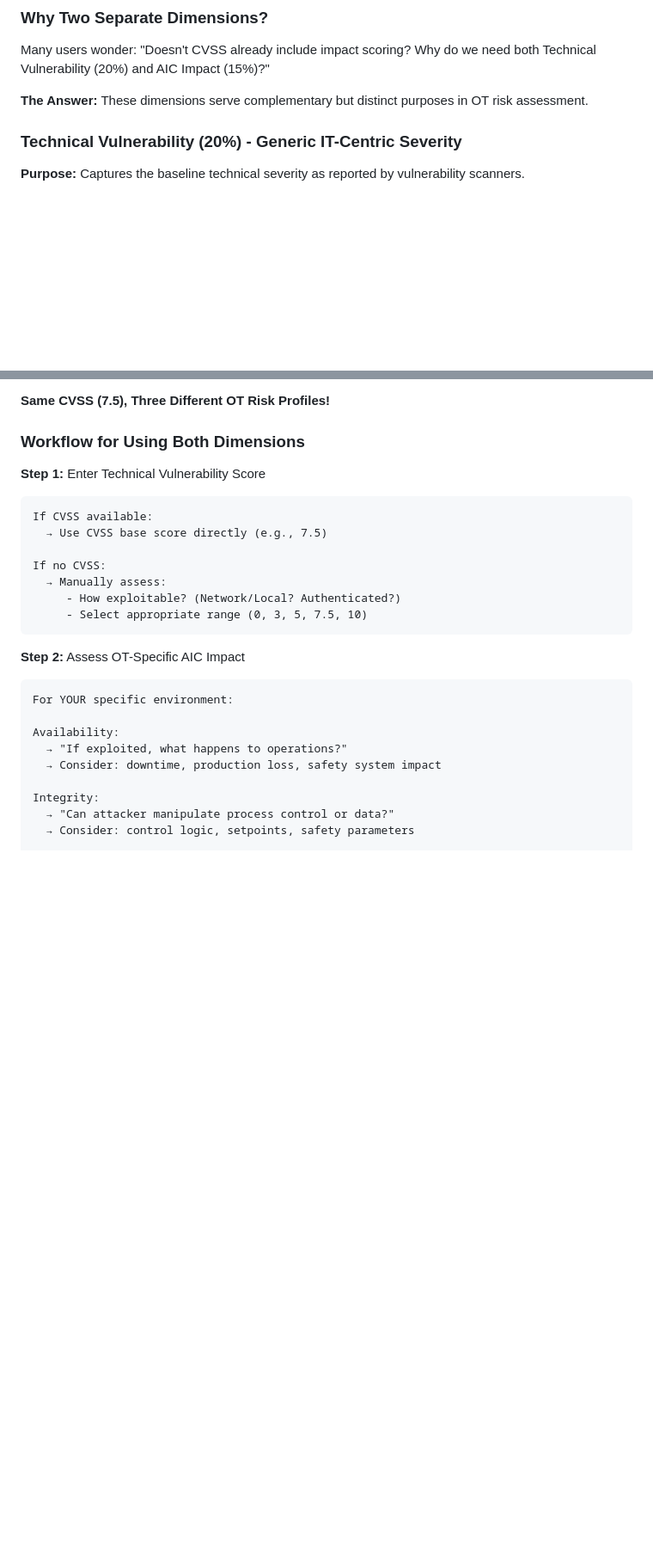
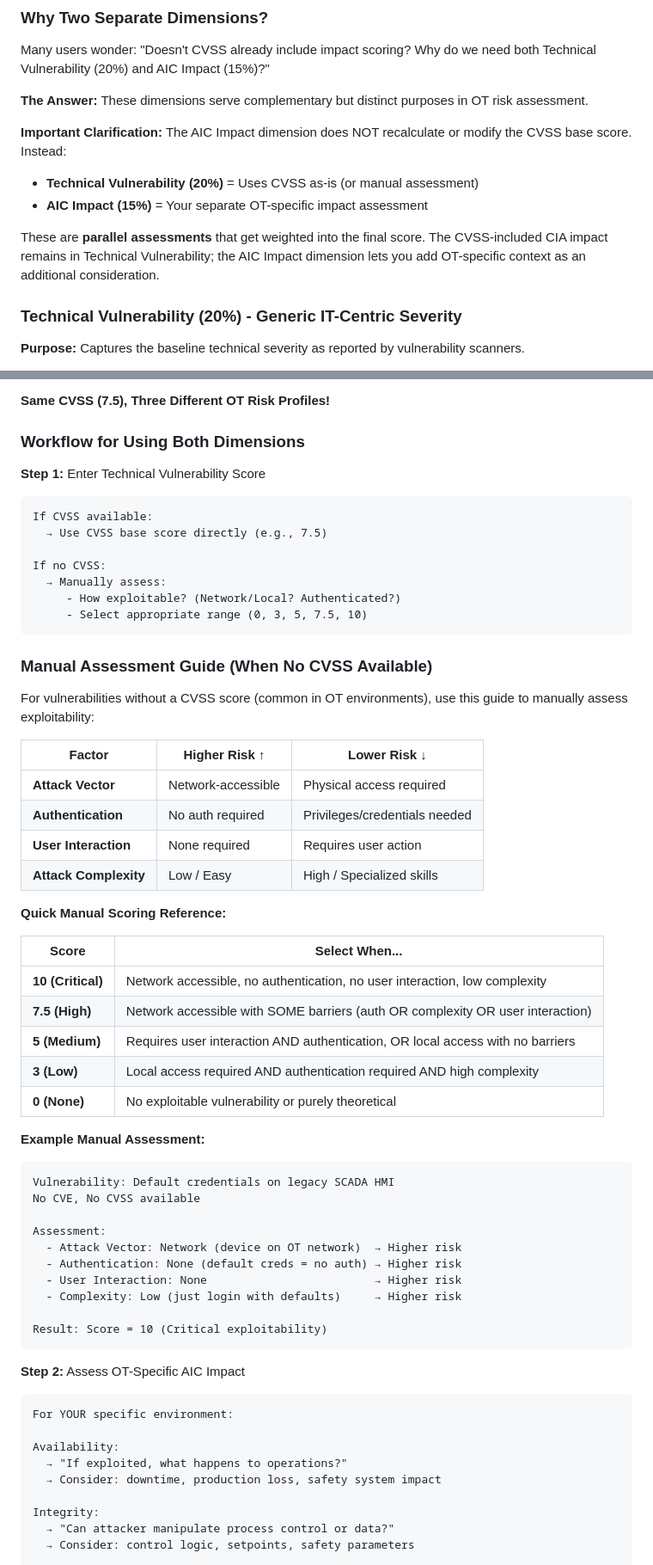
Before and after one commit to kiwi865/OT-Risk-Severity-Calculator, a Markdown page: README.md, 2 parts joined by grey strips. Shown: that part at 86% size. Drawn GitHub-style; blank space fills up the shorter version.

````diff
--- a/README.md
+++ b/README.md
@@ -258,6 +259,12 @@ Many users wonder: "Doesn't CVSS already include impact scoring? Why do we need
 
 **The Answer:** These dimensions serve complementary but distinct purposes in OT risk assessment.
 
+**Important Clarification:** The AIC Impact dimension does NOT recalculate or modify the CVSS base score. Instead:
+- **Technical Vulnerability (20%)** = Uses CVSS as-is (or manual assessment)
+- **AIC Impact (15%)** = Your separate OT-specific impact assessment
+
+These are **parallel assessments** that get weighted into the final score. The CVSS-included CIA impact remains in Technical Vulnerability; the AIC Impact dimension lets you add OT-specific context as an additional consideration.
+
 ### Technical Vulnerability (20%) - Generic IT-Centric Severity
 
 **Purpose:** Captures the baseline technical severity as reported by vulnerability scanners.
@@ -329,6 +336,41 @@ If no CVSS:
   → Manually assess:
      - How exploitable? (Network/Local? Authenticated?)
      - Select appropriate range (0, 3, 5, 7.5, 10)
+```
+
+### Manual Assessment Guide (When No CVSS Available)
+
+For vulnerabilities without a CVSS score (common in OT environments), use this guide to manually assess exploitability:
+
+| Factor | Higher Risk ↑ | Lower Risk ↓ |
+|--------|--------------|--------------|
+| **Attack Vector** | Network-accessible | Physical access required |
+| **Authentication** | No auth required | Privileges/credentials needed |
+| **User Interaction** | None required | Requires user action |
+| **Attack Complexity** | Low / Easy | High / Specialized skills |
+
+**Quick Manual Scoring Reference:**
+
+| Score | Select When... |
+|-------|---------------|
+| **10 (Critical)** | Network accessible, no authentication, no user interaction, low complexity |
+| **7.5 (High)** | Network accessible with SOME barriers (auth OR complexity OR user interaction) |
+| **5 (Medium)** | Requires user interaction AND authentication, OR local access with no barriers |
+| **3 (Low)** | Local access required AND authentication required AND high complexity |
+| **0 (None)** | No exploitable vulnerability or purely theoretical |
+
+**Example Manual Assessment:**
+```
+Vulnerability: Default credentials on legacy SCADA HMI
+No CVE, No CVSS available
+
+Assessment:
+  - Attack Vector: Network (device on OT network)  → Higher risk
+  - Authentication: None (default creds = no auth) → Higher risk
+  - User Interaction: None                         → Higher risk
+  - Complexity: Low (just login with defaults)     → Higher risk
+
+Result: Score = 10 (Critical exploitability)
 ```
 
 **Step 2:** Assess OT-Specific AIC Impact
````
Also changed, not shown: other parts of README.md (+1 -117 lines).
